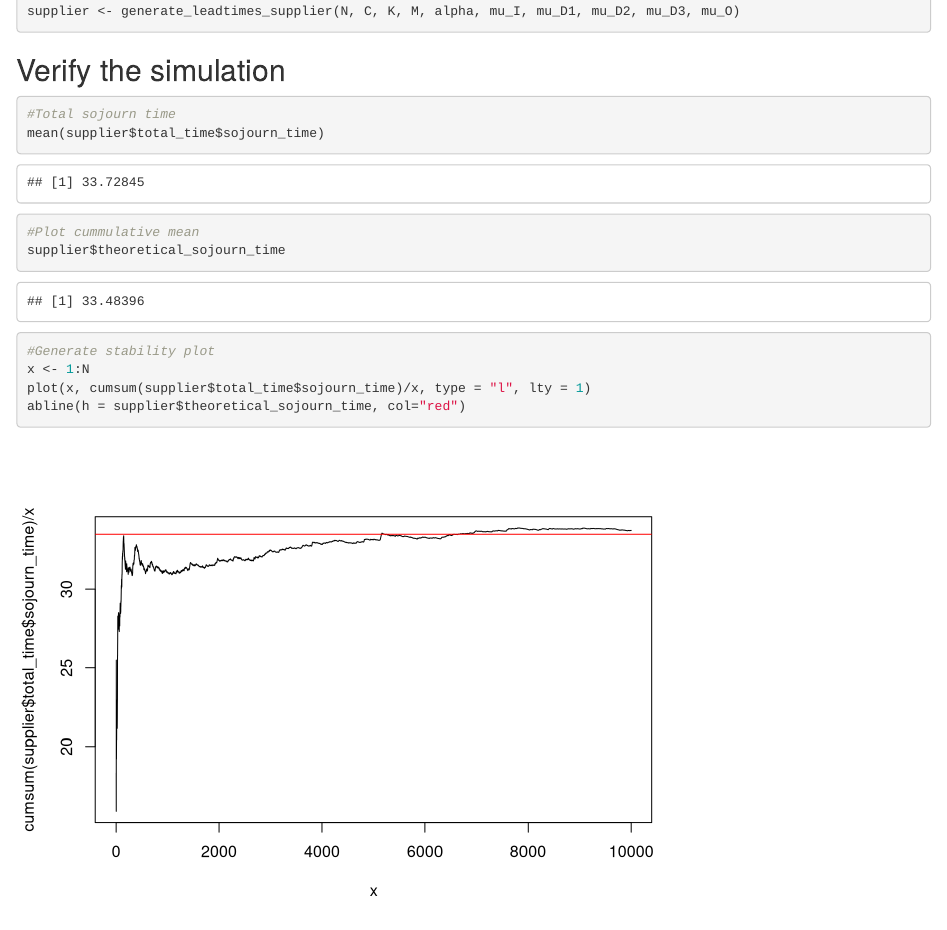
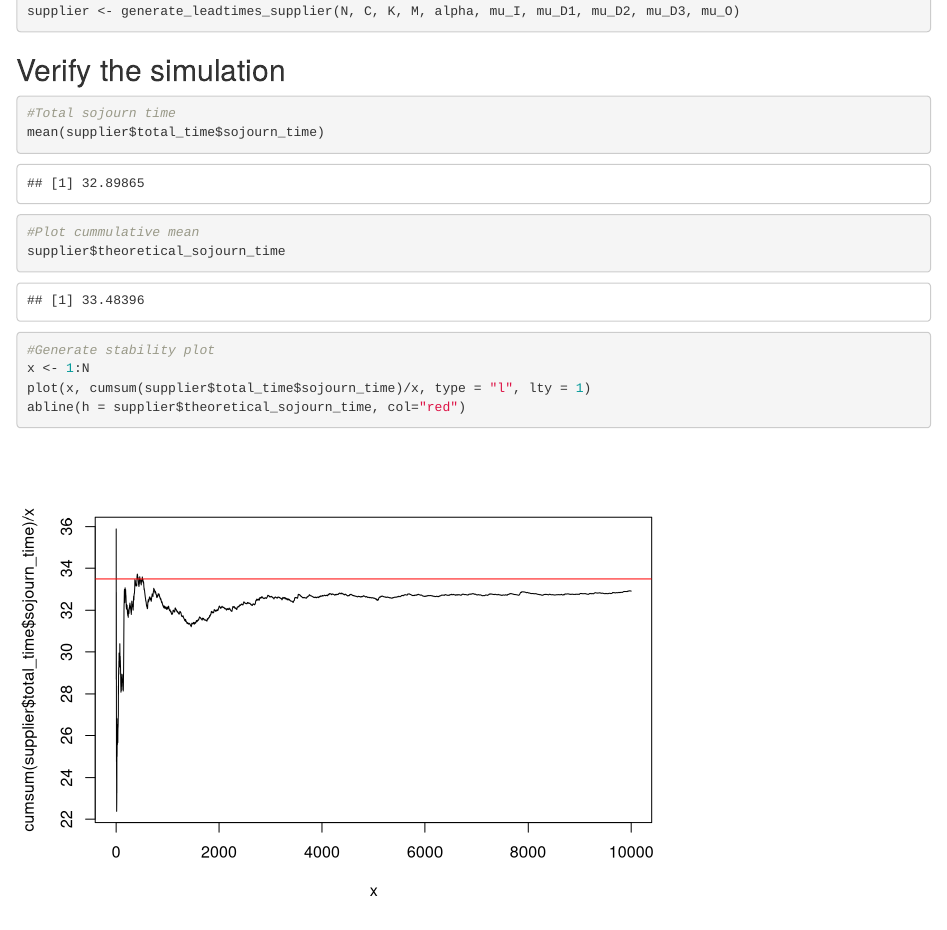
Before and after one commit to NannaBurmeister/BullwhipProject, an R Markdown document (experiments/Visualisering.Rmd): the page in a window 1100 px wide, from 1300 px down before the commit and from 1620 px down after it, so that both start at the same text. Rendered offline with R 4.5, knitr and Pandoc, with nearby package versions; some code elsewhere in the file could not run offline.

Commit message:
Smarter code

```diff
--- a/src/OJN_simulation_manu.R
+++ b/src/OJN_simulation_manu.R
@@ -42,35 +42,16 @@ generate_leadtimes_manufacturer <- function(N, C, K, M, alpha, mu_I, mu_D1, mu_D
 
   arrival_D1 <- as.tibble(arrival_D1)
 
-  #Split into vectors
-  arrival_D1_1 <- arrival_D1 %>% filter(V3 == 1) %>% select(-V3) %>% as.matrix()
-  arrival_D1_2 <- arrival_D1 %>% filter(V3 == 2) %>% select(-V3) %>% as.matrix()
-  arrival_D1_3 <- arrival_D1 %>% filter(V3 == 3) %>% select(-V3) %>% as.matrix()
-  arrival_D1_4 <- arrival_D1 %>% filter(V3 == 4) %>% select(-V3) %>% as.matrix()
-  arrival_D1_5 <- arrival_D1 %>% filter(V3 == 5) %>% select(-V3) %>% as.matrix()
-  arrival_D1_6 <- arrival_D1 %>% filter(V3 == 6) %>% select(-V3) %>% as.matrix()
+  D1 <- map(1:6, function(k) {
+    arrival_node_k <- arrival_D1 %>% filter(V3 == k) %>% select(-V3) %>% as.matrix()
+    sim_output <- simulate_mm1_queue(arrival_node_k, mu_D1)
+    sim_output <- cbind(sim_output$id, sim_output$leave_service_time)
+    return(sim_output)
+  })
 
+  D1 <- do.call(rbind, D1)
 
-  #Now simulate M/M/1 queues at each node in department 1
-  D1_1 <- simulate_mm1_queue(arrival_D1_1, mu_D1)
-  D1_2 <- simulate_mm1_queue(arrival_D1_2, mu_D1)
-  D1_3 <- simulate_mm1_queue(arrival_D1_3, mu_D1)
-  D1_4 <- simulate_mm1_queue(arrival_D1_4, mu_D1)
-  D1_5 <- simulate_mm1_queue(arrival_D1_5, mu_D1)
-  D1_6 <- simulate_mm1_queue(arrival_D1_6, mu_D1)
-
-
-  ##Department 2
-  #Vector with id and interarrival for D2
-  D1_1 <- cbind(D1_1$id, D1_1$leave_service_time)
-  D1_2 <- cbind(D1_2$id, D1_2$leave_service_time)
-  D1_3 <- cbind(D1_3$id, D1_3$leave_service_time)
-  D1_4 <- cbind(D1_4$id, D1_4$leave_service_time)
-  D1_5 <- cbind(D1_5$id, D1_5$leave_service_time)
-  D1_6 <- cbind(D1_6$id, D1_6$leave_service_time)
-
-  arrival_D2 <- rbind(D1_1, D1_2, D1_3, D1_4, D1_5, D1_6)
-  arrival_D2 <- arrival_D2[order(arrival_D2[,2]),]
+  arrival_D2 <- D1[order(D1[,2]),]
   arrival_D2 <- cbind(arrival_D2,rep(0,length(arrival_D2[,2])))
 
   for (i in 1:length(arrival_D2[,2])){
@@ -81,35 +62,16 @@ generate_leadtimes_manufacturer <- function(N, C, K, M, alpha, mu_I, mu_D1, mu_D
 
   arrival_D2 <- as.tibble(arrival_D2)
 
-  #Split into vectors
-  arrival_D2_1 <- arrival_D2 %>% filter(V3 == 1) %>% select(-V3) %>% as.matrix()
-  arrival_D2_2 <- arrival_D2 %>% filter(V3 == 2) %>% select(-V3) %>% as.matrix()
-  arrival_D2_3 <- arrival_D2 %>% filter(V3 == 3) %>% select(-V3) %>% as.matrix()
-  arrival_D2_4 <- arrival_D2 %>% filter(V3 == 4) %>% select(-V3) %>% as.matrix()
-  arrival_D2_5 <- arrival_D2 %>% filter(V3 == 5) %>% select(-V3) %>% as.matrix()
-  arrival_D2_6 <- arrival_D2 %>% filter(V3 == 6) %>% select(-V3) %>% as.matrix()
+  #Now simulate M/M/1 queues at each node in department 2
+  D2 <- map(1:6, function(k) {
+    arrival_node_k <- arrival_D2 %>% filter(V3 == k) %>% select(-V3) %>% as.matrix()
+    sim_output <- simulate_mm1_queue(arrival_node_k, mu_D2)
+    sim_output <- cbind(sim_output$id, sim_output$leave_service_time)
+    return(sim_output)
+  })
 
-
-  #Now simulate M/M/1 queues at each node in department 1
-  D2_1 <- simulate_mm1_queue(arrival_D2_1, mu_D2)
-  D2_2 <- simulate_mm1_queue(arrival_D2_2, mu_D2)
-  D2_3 <- simulate_mm1_queue(arrival_D2_3, mu_D2)
-  D2_4 <- simulate_mm1_queue(arrival_D2_4, mu_D2)
-  D2_5 <- simulate_mm1_queue(arrival_D2_5, mu_D2)
-  D2_6 <- simulate_mm1_queue(arrival_D2_6, mu_D2)
-
-
-  ##Department 3
-  #Vector with id and interarrival for D3
-  D2_1 <- cbind(D2_1$id, D2_1$leave_service_time)
-  D2_2 <- cbind(D2_2$id, D2_2$leave_service_time)
-  D2_3 <- cbind(D2_3$id, D2_3$leave_service_time)
-  D2_4 <- cbind(D2_4$id, D2_4$leave_service_time)
-  D2_5 <- cbind(D2_5$id, D2_5$leave_service_time)
-  D2_6 <- cbind(D2_6$id, D2_6$leave_service_time)
-
-  arrival_D3 <- rbind(D2_1, D2_2, D2_3, D2_4, D2_5, D2_6)
-  arrival_D3 <- arrival_D3[order(arrival_D3[,2]),]
+  D2 <- do.call(rbind, D2)
+  arrival_D3 <- D2[order(D2[,2]),]
   arrival_D3 <- cbind(arrival_D3,rep(0,length(arrival_D3[,2])))
 
   for (i in 1:length(arrival_D3[,2])){
@@ -120,34 +82,16 @@ generate_leadtimes_manufacturer <- function(N, C, K, M, alpha, mu_I, mu_D1, mu_D
 
   arrival_D3 <- as.tibble(arrival_D3)
 
-  #Split into vectors
-  arrival_D3_1 <- arrival_D3 %>% filter(V3 == 1) %>% select(-V3) %>% as.matrix()
-  arrival_D3_2 <- arrival_D3 %>% filter(V3 == 2) %>% select(-V3) %>% as.matrix()
-  arrival_D3_3 <- arrival_D3 %>% filter(V3 == 3) %>% select(-V3) %>% as.matrix()
-  arrival_D3_4 <- arrival_D3 %>% filter(V3 == 4) %>% select(-V3) %>% as.matrix()
-  arrival_D3_5 <- arrival_D3 %>% filter(V3 == 5) %>% select(-V3) %>% as.matrix()
-  arrival_D3_6 <- arrival_D3 %>% filter(V3 == 6) %>% select(-V3) %>% as.matrix()
+  #Now simulate M/M/1 queues at each node in department 2
+  D3 <- map(1:6, function(k) {
+    arrival_node_k <- arrival_D3 %>% filter(V3 == k) %>% select(-V3) %>% as.matrix()
+    sim_output <- simulate_mm1_queue(arrival_node_k, mu_D3)
+    sim_output <- cbind(sim_output$id, sim_output$leave_service_time)
+    return(sim_output)
+  })
 
-
-  #Now simulate M/M/1 queues at each node in department 1
-  D3_1 <- simulate_mm1_queue(arrival_D3_1, mu_D3)
-  D3_2 <- simulate_mm1_queue(arrival_D3_2, mu_D3)
-  D3_3 <- simulate_mm1_queue(arrival_D3_3, mu_D3)
-  D3_4 <- simulate_mm1_queue(arrival_D3_4, mu_D3)
-  D3_5 <- simulate_mm1_queue(arrival_D3_5, mu_D3)
-  D3_6 <- simulate_mm1_queue(arrival_D3_6, mu_D3)
-
-
-  ##Output node node
-  #Vector with id and interarrival for output node
-  D3_1 <- cbind(D3_1$id, D3_1$leave_service_time)
-  D3_2 <- cbind(D3_2$id, D3_2$leave_service_time)
-  D3_3 <- cbind(D3_3$id, D3_3$leave_service_time)
-  D3_4 <- cbind(D3_4$id, D3_4$leave_service_time)
-  D3_5 <- cbind(D3_5$id, D3_5$leave_service_time)
-  D3_6 <- cbind(D3_6$id, D3_6$leave_service_time)
-
-  arrival_O <- rbind(D3_1, D3_2, D3_3, D3_4, D3_5, D3_6, arrival_O_temp)
+  D3 <- do.call(rbind, D3)
+  arrival_O <- rbind(D3, arrival_O_temp)
   arrival_O <- arrival_O[order(arrival_O[,2]),]
 
   #Simulate
--- a/src/OJN_simulation_supplier.R
+++ b/src/OJN_simulation_supplier.R
@@ -31,35 +28,17 @@ generate_leadtimes_supplier <- function(N, C, K, M, alpha, mu_I, mu_D1, mu_D2, m
 
   arrival_D1 <- as.tibble(arrival_D1)
 
-  #Split into vectors
-  arrival_D1_1 <- arrival_D1 %>% filter(V3 == 1) %>% select(-V3) %>% as.matrix()
-  arrival_D1_2 <- arrival_D1 %>% filter(V3 == 2) %>% select(-V3) %>% as.matrix()
-  arrival_D1_3 <- arrival_D1 %>% filter(V3 == 3) %>% select(-V3) %>% as.matrix()
-  arrival_D1_4 <- arrival_D1 %>% filter(V3 == 4) %>% select(-V3) %>% as.matrix()
-  arrival_D1_5 <- arrival_D1 %>% filter(V3 == 5) %>% select(-V3) %>% as.matrix()
-  arrival_D1_6 <- arrival_D1 %>% filter(V3 == 6) %>% select(-V3) %>% as.matrix()
+  #Now simulate M/M/1 queues at each node in department 1
+  D1 <- map(1:6, function(k) {
+    arrival_node_k <- arrival_D1 %>% filter(V3 == k) %>% select(-V3) %>% as.matrix()
+    sim_output <- simulate_mm1_queue(arrival_node_k, mu_D1)
+    sim_output <- cbind(sim_output$id, sim_output$leave_service_time)
+    return(sim_output)
+  })
 
+  D1 <- do.call(rbind, D1)
 
-  #Now simulate M/M/1 queues at each node in department 1
-  D1_1 <- simulate_mm1_queue(arrival_D1_1, mu_D1)
-  D1_2 <- simulate_mm1_queue(arrival_D1_2, mu_D1)
-  D1_3 <- simulate_mm1_queue(arrival_D1_3, mu_D1)
-  D1_4 <- simulate_mm1_queue(arrival_D1_4, mu_D1)
-  D1_5 <- simulate_mm1_queue(arrival_D1_5, mu_D1)
-  D1_6 <- simulate_mm1_queue(arrival_D1_6, mu_D1)
-
-
-  ##Department 2
-  #Vector with id and interarrival for D2
-  D1_1 <- cbind(D1_1$id, D1_1$leave_service_time)
-  D1_2 <- cbind(D1_2$id, D1_2$leave_service_time)
-  D1_3 <- cbind(D1_3$id, D1_3$leave_service_time)
-  D1_4 <- cbind(D1_4$id, D1_4$leave_service_time)
-  D1_5 <- cbind(D1_5$id, D1_5$leave_service_time)
-  D1_6 <- cbind(D1_6$id, D1_6$leave_service_time)
-
-  arrival_D2 <- rbind(D1_1, D1_2, D1_3, D1_4, D1_5, D1_6)
-  arrival_D2 <- arrival_D2[order(arrival_D2[,2]),]
+  arrival_D2 <- D1[order(D1[,2]),]
   arrival_D2 <- cbind(arrival_D2,rep(0,N))
 
   for (i in 1:N){
@@ -70,35 +49,16 @@ generate_leadtimes_supplier <- function(N, C, K, M, alpha, mu_I, mu_D1, mu_D2, m
 
   arrival_D2 <- as.tibble(arrival_D2)
 
-  #Split into vectors
-  arrival_D2_1 <- arrival_D2 %>% filter(V3 == 1) %>% select(-V3) %>% as.matrix()
-  arrival_D2_2 <- arrival_D2 %>% filter(V3 == 2) %>% select(-V3) %>% as.matrix()
-  arrival_D2_3 <- arrival_D2 %>% filter(V3 == 3) %>% select(-V3) %>% as.matrix()
-  arrival_D2_4 <- arrival_D2 %>% filter(V3 == 4) %>% select(-V3) %>% as.matrix()
-  arrival_D2_5 <- arrival_D2 %>% filter(V3 == 5) %>% select(-V3) %>% as.matrix()
-  arrival_D2_6 <- arrival_D2 %>% filter(V3 == 6) %>% select(-V3) %>% as.matrix()
+  #Now simulate M/M/1 queues at each node in department 2
+  D2 <- map(1:6, function(k) {
+    arrival_node_k <- arrival_D2 %>% filter(V3 == k) %>% select(-V3) %>% as.matrix()
+    sim_output <- simulate_mm1_queue(arrival_node_k, mu_D2)
+    sim_output <- cbind(sim_output$id, sim_output$leave_service_time)
+    return(sim_output)
+  })
 
-
-  #Now simulate M/M/1 queues at each node in department 1
-  D2_1 <- simulate_mm1_queue(arrival_D2_1, mu_D2)
-  D2_2 <- simulate_mm1_queue(arrival_D2_2, mu_D2)
-  D2_3 <- simulate_mm1_queue(arrival_D2_3, mu_D2)
-  D2_4 <- simulate_mm1_queue(arrival_D2_4, mu_D2)
-  D2_5 <- simulate_mm1_queue(arrival_D2_5, mu_D2)
-  D2_6 <- simulate_mm1_queue(arrival_D2_6, mu_D2)
-
-
-  ##Department 3
-  #Vector with id and interarrival for D3
-  D2_1 <- cbind(D2_1$id, D2_1$leave_service_time)
-  D2_2 <- cbind(D2_2$id, D2_2$leave_service_time)
-  D2_3 <- cbind(D2_3$id, D2_3$leave_service_time)
-  D2_4 <- cbind(D2_4$id, D2_4$leave_service_time)
-  D2_5 <- cbind(D2_5$id, D2_5$leave_service_time)
-  D2_6 <- cbind(D2_6$id, D2_6$leave_service_time)
-
-  arrival_D3 <- rbind(D2_1, D2_2, D2_3, D2_4, D2_5, D2_6)
-  arrival_D3 <- arrival_D3[order(arrival_D3[,2]),]
+  D2 <- do.call(rbind, D2)
+  arrival_D3 <- D2[order(D2[,2]),]
   arrival_D3 <- cbind(arrival_D3,rep(0,N))
 
   for (i in 1:N){
@@ -109,33 +69,16 @@ generate_leadtimes_supplier <- function(N, C, K, M, alpha, mu_I, mu_D1, mu_D2, m
 
   arrival_D3 <- as.tibble(arrival_D3)
 
-  #Split into vectors
-  arrival_D3_1 <- arrival_D3 %>% filter(V3 == 1) %>% select(-V3) %>% as.matrix()
-  arrival_D3_2 <- arrival_D3 %>% filter(V3 == 2) %>% select(-V3) %>% as.matrix()
-  arrival_D3_3 <- arrival_D3 %>% filter(V3 == 3) %>% select(-V3) %>% as.matrix()
-  arrival_D3_4 <- arrival_D3 %>% filter(V3 == 4) %>% select(-V3) %>% as.matrix()
-  arrival_D3_5 <- arrival_D3 %>% filter(V3 == 5) %>% select(-V3) %>% as.matrix()
-  arrival_D3_6 <- arrival_D3 %>% filter(V3 == 6) %>% select(-V3) %>% as.matrix()
+  #Now simulate M/M/1 queues at each node in department 2
+  D3 <- map(1:6, function(k) {
+    arrival_node_k <- arrival_D3 %>% filter(V3 == k) %>% select(-V3) %>% as.matrix()
+    sim_output <- simulate_mm1_queue(arrival_node_k, mu_D3)
+    sim_output <- cbind(sim_output$id, sim_output$leave_service_time)
+    return(sim_output)
+  })
 
-
-  #Now simulate M/M/1 queues at each node in department 1
-  D3_1 <- simulate_mm1_queue(arrival_D3_1, mu_D3)
-  D3_2 <- simulate_mm1_queue(arrival_D3_2, mu_D3)
-  D3_3 <- simulate_mm1_queue(arrival_D3_3, mu_D3)
-  D3_4 <- simulate_mm1_queue(arrival_D3_4, mu_D3)
-  D3_5 <- simulate_mm1_queue(arrival_D3_5, mu_D3)
-  D3_6 <- simulate_mm1_queue(arrival_D3_6, mu_D3)
-
-  ##Output node node
-  #Vector with id and interarrival for output node
-  D3_1 <- cbind(D3_1$id, D3_1$leave_service_time)
-  D3_2 <- cbind(D3_2$id, D3_2$leave_service_time)
-  D3_3 <- cbind(D3_3$id, D3_3$leave_service_time)
-  D3_4 <- cbind(D3_4$id, D3_4$leave_service_time)
-  D3_5 <- cbind(D3_5$id, D3_5$leave_service_time)
-  D3_6 <- cbind(D3_6$id, D3_6$leave_service_time)
-
-  arrival_O <- rbind(D3_1, D3_2, D3_3, D3_4, D3_5, D3_6)
+  D3 <- do.call(rbind, D3)
+  arrival_O <- D3[order(D3[,2]),]
   arrival_O <- arrival_O[order(arrival_O[,2]),]
 
   #Simulate
```
Also changed, not shown: experiments/Visualisering.Rmd (+16 -2 lines), src/OJN_simulation_supplier.R (5 more changed lines).
